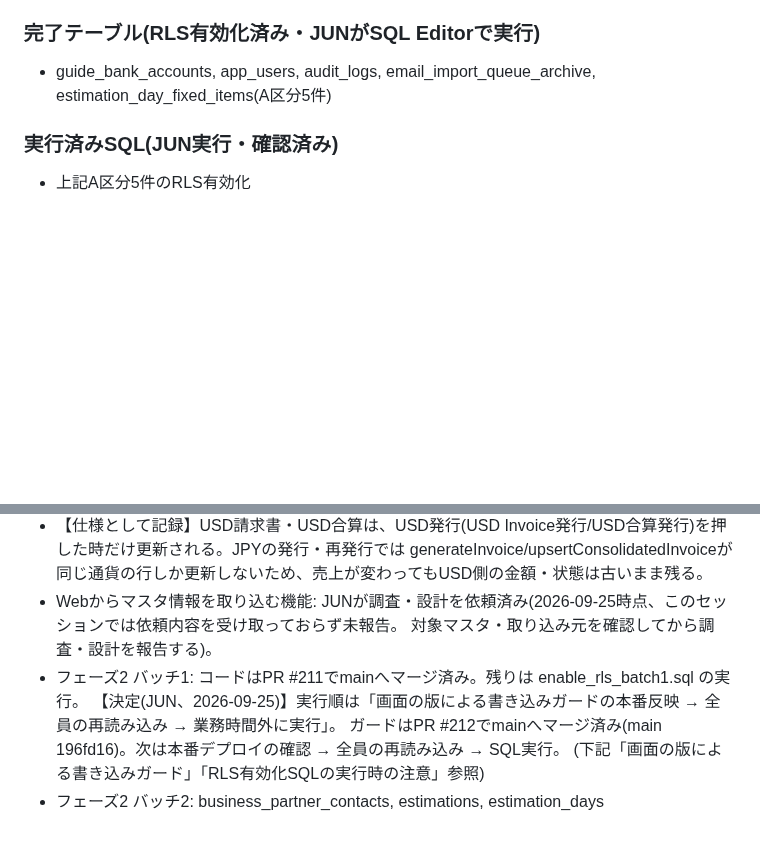
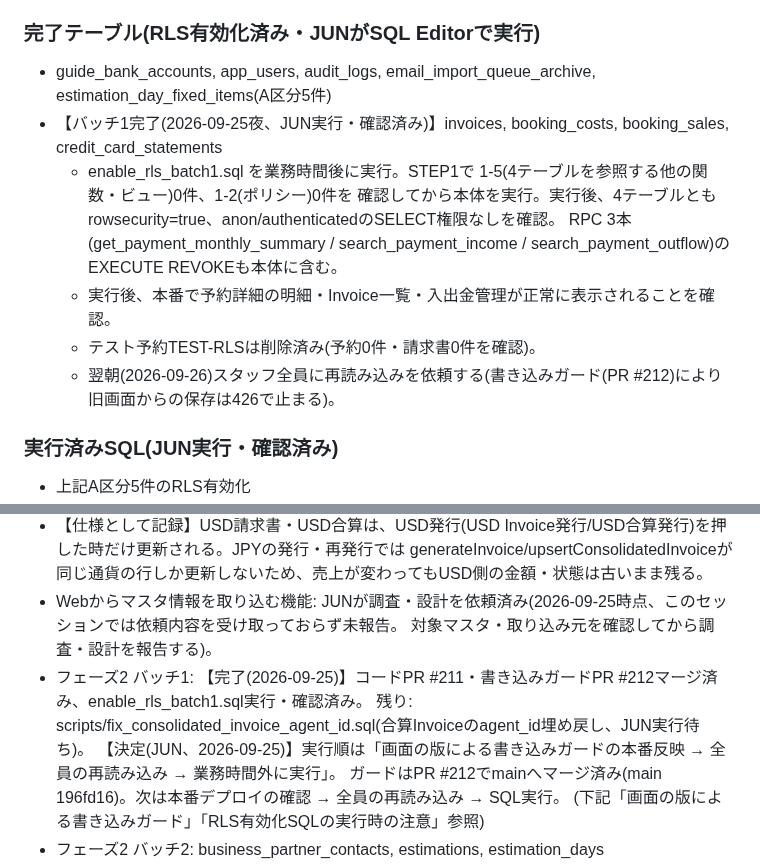
Before and after one commit to Jun-Ryusekido/kic-travel-core-ver2, a Markdown page: SESSION_NOTES.md, 2 parts joined by grey strips. Drawn GitHub-style; blank space fills up the shorter version.

Commit message:
SESSION_NOTES: RLS対応バッチ1完了(enable_rls_batch1.sql実行・確認済み)を記録
Co-Authored-By: Claude Opus 5.5 <noreply@anthropic.com>
Claude-Session: https://claude.ai/code/session_01TjKB4saWa7xQHEatE7EJdQ

```diff
--- a/SESSION_NOTES.md
+++ b/SESSION_NOTES.md
@@ -9,6 +9,13 @@ anon向けSELECTポリシー案は不採用(ログインはapp_users独自方式
 
 ### 完了テーブル(RLS有効化済み・JUNがSQL Editorで実行)
 - guide_bank_accounts, app_users, audit_logs, email_import_queue_archive, estimation_day_fixed_items(A区分5件)
+- 【バッチ1完了(2026-09-25夜、JUN実行・確認済み)】invoices, booking_costs, booking_sales, credit_card_statements
+  - enable_rls_batch1.sql を業務時間後に実行。STEP1で 1-5(4テーブルを参照する他の関数・ビュー)0件、1-2(ポリシー)0件を
+    確認してから本体を実行。実行後、4テーブルとも rowsecurity=true、anon/authenticatedのSELECT権限なしを確認。
+    RPC 3本(get_payment_monthly_summary / search_payment_income / search_payment_outflow)のEXECUTE REVOKEも本体に含む。
+  - 実行後、本番で予約詳細の明細・Invoice一覧・入出金管理が正常に表示されることを確認。
+  - テスト予約TEST-RLSは削除済み(予約0件・請求書0件を確認)。
+  - 翌朝(2026-09-26)スタッフ全員に再読み込みを依頼する(書き込みガード(PR #212)により旧画面からの保存は426で止まる)。
 
 ### 実行済みSQL(JUN実行・確認済み)
 - 上記A区分5件のRLS有効化
@@ -110,7 +117,8 @@ anon向けSELECTポリシー案は不採用(ログインはapp_users独自方式
   generateInvoice/upsertConsolidatedInvoiceが同じ通貨の行しか更新しないため、売上が変わってもUSD側の金額・状態は古いまま残る。
 - Webからマスタ情報を取り込む機能: JUNが調査・設計を依頼済み(2026-09-25時点、このセッションでは依頼内容を受け取っておらず未報告。
   対象マスタ・取り込み元を確認してから調査・設計を報告する)。
-- フェーズ2 バッチ1: コードはPR #211でmainへマージ済み。残りは enable_rls_batch1.sql の実行。
+- フェーズ2 バッチ1: 【完了(2026-09-25)】コードPR #211・書き込みガードPR #212マージ済み、enable_rls_batch1.sql実行・確認済み。
+  残り: scripts/fix_consolidated_invoice_agent_id.sql(合算Invoiceのagent_id埋め戻し、JUN実行待ち)。
   【決定(JUN、2026-09-25)】実行順は「画面の版による書き込みガードの本番反映 → 全員の再読み込み → 業務時間外に実行」。
   ガードはPR #212でmainへマージ済み(main 196fd16)。次は本番デプロイの確認 → 全員の再読み込み → SQL実行。
   (下記「画面の版による書き込みガード」「RLS有効化SQLの実行時の注意」参照)
```
